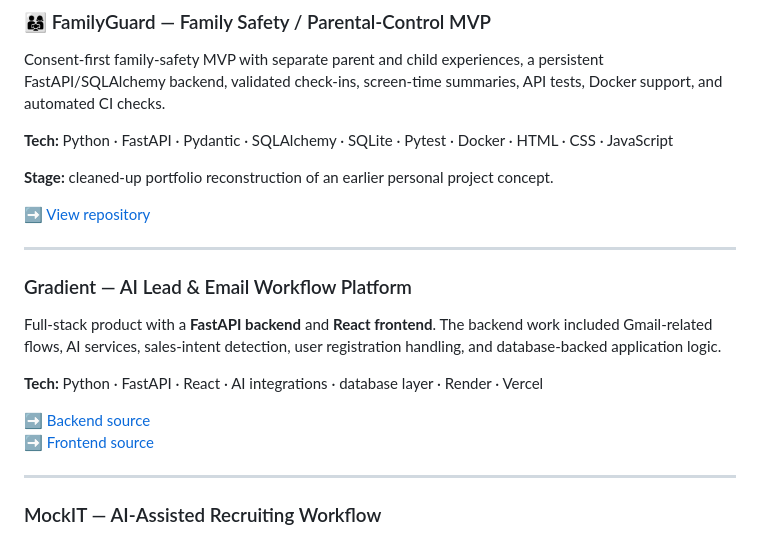
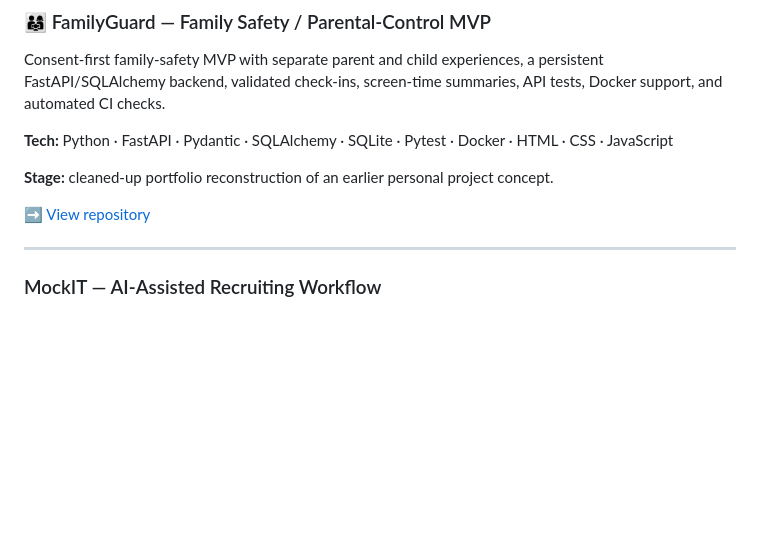
Before and after one commit to anngktw-dot/AGELINA, a Markdown page: README.md, the part around the change. Rendered like a GitHub page; blank space fills up the shorter version.

Commit message:
Remove Gradient from portfolio

```diff
--- a/README.md
+++ b/README.md
@@ -22,16 +22,6 @@ Consent-first family-safety MVP with separate parent and child experiences, a pe
 **Stage:** cleaned-up portfolio reconstruction of an earlier personal project concept.
 
 ➡️ [View repository](https://github.com/anngktw-dot/familyguard)
-
----
-
-### Gradient — AI Lead & Email Workflow Platform
-Full-stack product with a **FastAPI backend** and **React frontend**. The backend work included Gmail-related flows, AI services, sales-intent detection, user registration handling, and database-backed application logic.
-
-**Tech:** Python · FastAPI · React · AI integrations · database layer · Render · Vercel
-
-➡️ [Backend source](https://github.com/Sharik3k/Gradient-Backend)
-➡️ [Frontend source](https://github.com/Sharik3k/Gradient-Frontend)
 
 ---
 
```
